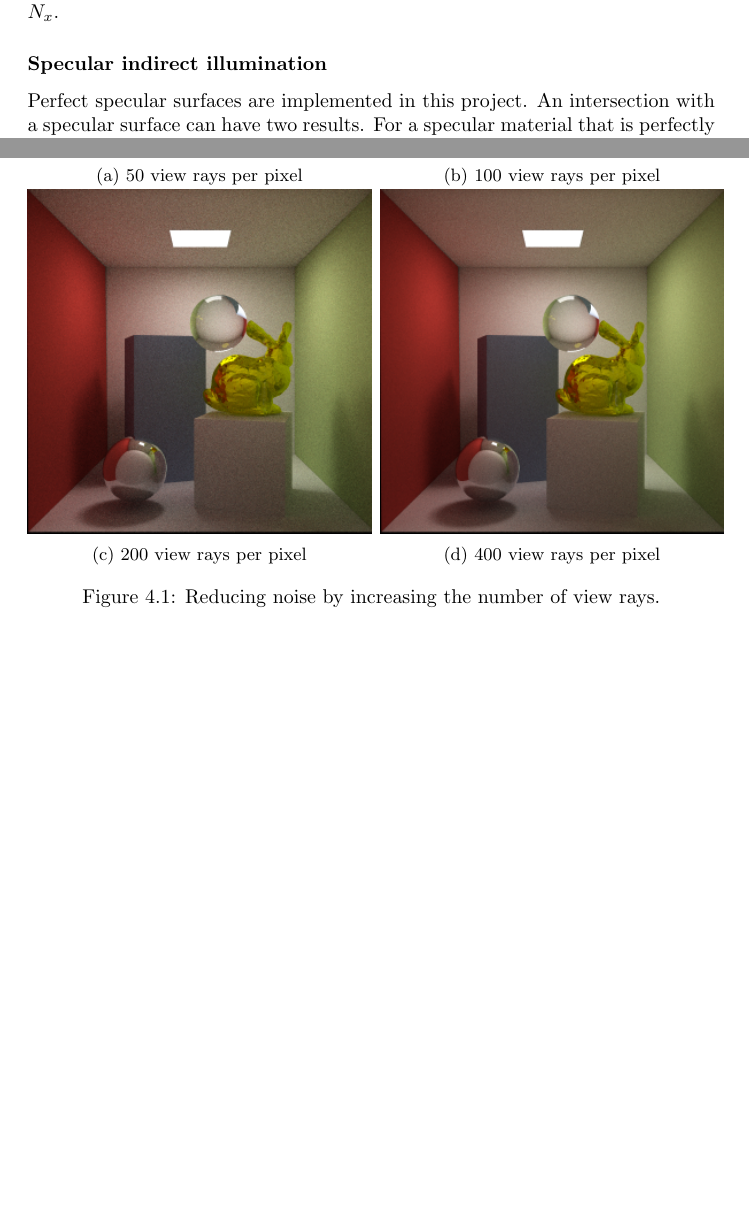
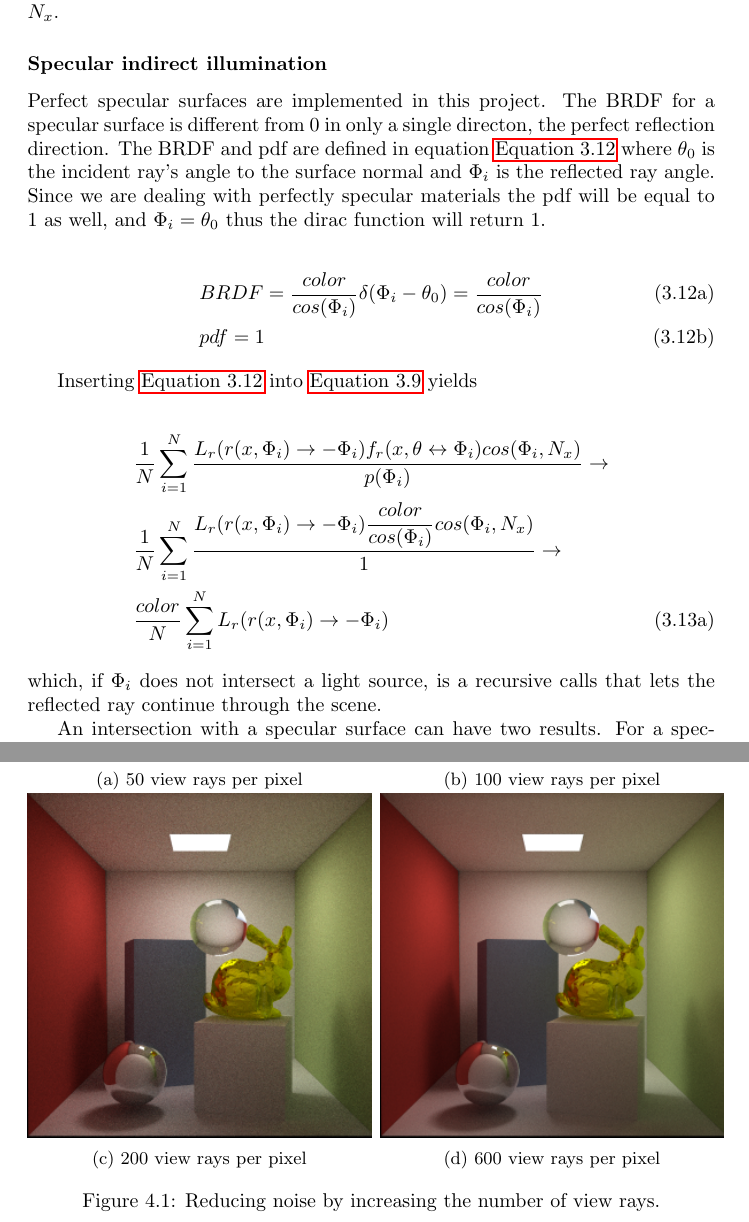
Before and after one commit to johanbecknoren/schumacher, a LaTeX document (report/schumacher.tex): two parts of pages 13 and 16 of 18 before the commit and two parts of pages 13 and 17 of 19 after it, joined at a grey line, cut so that both start at the same text, the shorter picture padded with empty space. Compiled offline with pdfLaTeX.

Commit message:
More writing

```diff
--- a/report/schumacher.tex
+++ b/report/schumacher.tex
@@ -316,6 +316,28 @@ Lastly, the sample direction is transformed to Carthesian coordinates and is rot
 
 \subsubsection{Specular indirect illumination}
 Perfect specular surfaces are implemented in this project.
+The BRDF for a specular surface is different from 0 in only a single directon, the perfect reflection direction.
+The BRDF and pdf are defined in equation \autoref{eq:specular_indirect1} where $\theta_0$ is the incident ray's angle to the surface normal and $\Phi_i$ is the reflected ray angle.
+Since we are dealing with perfectly specular materials the pdf will be equal to 1 as well, and $\Phi_i = \theta_0$ thus the dirac function will return 1.
+
+\begin{subequations} \label{eq:specular_indirect1}
+\begin{align}
+	&BRDF = \frac{color}{cos(\Phi_i)}\delta(\Phi_i - \theta_0) = \frac{color}{cos(\Phi_i)} \\
+	&pdf = 1
+\end{align}
+\end{subequations}
+
+Inserting \autoref{eq:specular_indirect1} into \autoref{eq:monte_carlo_indirect} yields
+
+\begin{subequations} \label{eq:specular_indirect2}
+\begin{align}
+	&\nonumber \frac{1}{N} \sum^{N}_{i=1} \frac{L_r(r(x,\Phi_i) \rightarrow -\Phi_i) f_r(x, \theta \leftrightarrow \Phi_i)cos(\Phi_i, N_x)}{p(\Phi_i)} \rightarrow \\
+	&\nonumber \frac{1}{N} \sum^{N}_{i=1} \frac{L_r(r(x,\Phi_i) \rightarrow -\Phi_i) \dfrac{color}{cos(\Phi_i)} cos(\Phi_i, N_x)}{1} \rightarrow \\
+	&\frac{color}{N} \sum^{N}_{i=1} L_r(r(x,\Phi_i) \rightarrow -\Phi_i)
+\end{align}
+\end{subequations}
+which, if $\Phi_i$ does not intersect a light source, is a recursive calls that lets the reflected ray continue through the scene.
+
 An intersection with a specular surface can have two results.
 For a specular material that is perfectly opaque, for example a mirror-like material, a reflected ray will be created.
 If the reflected ray in turn does not intersect with a light source it will be recursively iterated and continue through the scene.
@@ -392,9 +414,9 @@ Notice how the noise seen on the back wall in \autoref{fig:vew_rays}a subsides r
         \end{subfigure}%
 	~
 	\begin{subfigure}[b]{0.5\textwidth}
-                \includegraphics[width=\textwidth]{figures/specular_400rpp-.png}
-                \caption{400 view rays per pixel}
-                \label{fig:400rpp}
+                \includegraphics[width=\textwidth]{figures/specular_600rpp-.png}
+                \caption{600 view rays per pixel}
+                \label{fig:600rpp}
         \end{subfigure}
         \caption{Reducing noise by increasing the number of view rays.}\label{fig:vew_rays}
 \end{figure}
```
Also changed, not shown: report/bibl.bib (+2 -2 lines), report/figures/specular_600rpp-.png (added), report/schumacher.tex (14 more changed lines).
